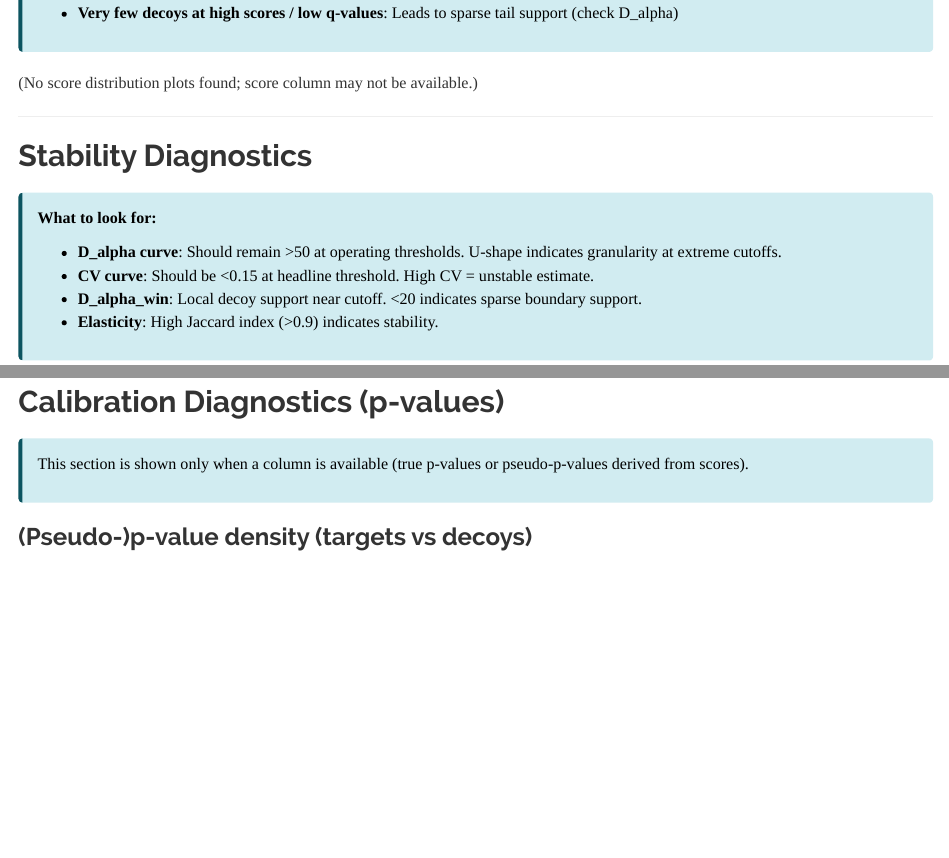
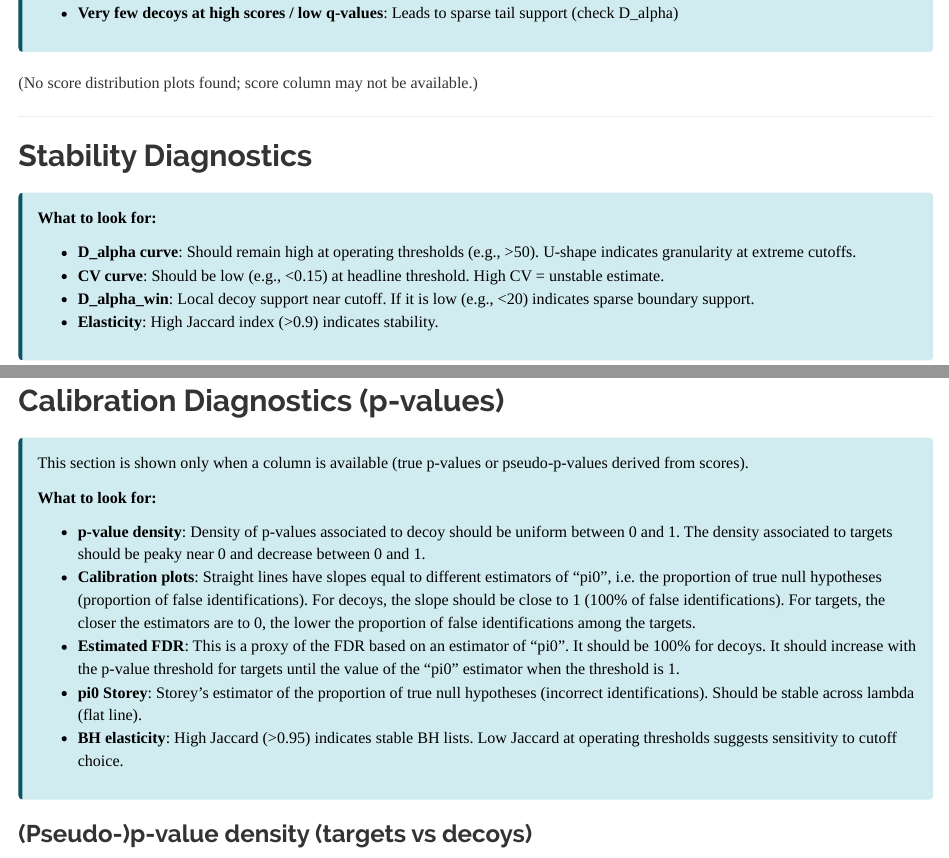
Before and after one commit to Jacky11/diagFDR, an R Markdown document (inst/templates/dfdr_report.Rmd): the page in a window 1100 px wide, from 1530 px down, and a second part further down, joined at a grey line. Rendered offline with R 4.5, knitr and Pandoc, with nearby package versions; some code elsewhere in the file could not run offline; a font, style sheet, LaTeX package, included part or bibliography that could not be used is replaced or left out.

Commit message:
Add files via upload

```diff
--- a/inst/templates/dfdr_report.Rmd
+++ b/inst/templates/dfdr_report.Rmd
@@ -379,9 +379,9 @@ if (length(score_plots) == 0) {
 <div class="alert-info">
 **What to look for:**
 
-- **D_alpha curve**: Should remain >50 at operating thresholds. U-shape indicates granularity at extreme cutoffs.
-- **CV curve**: Should be <0.15 at headline threshold. High CV = unstable estimate.
-- **D_alpha_win**: Local decoy support near cutoff. <20 indicates sparse boundary support.
+- **D_alpha curve**: Should remain high at operating thresholds (e.g., >50). U-shape indicates granularity at extreme cutoffs.
+- **CV curve**: Should be low (e.g., <0.15) at headline threshold. High CV = unstable estimate.
+- **D_alpha_win**: Local decoy support near cutoff. If it is low (e.g., <20) indicates sparse boundary support.
 - **Elasticity**: High Jaccard index (>0.9) indicates stability.
 </div>
 
@@ -515,6 +515,16 @@ if (length(pep_tdc_plots) == 0) {
 
 <div class="alert-info">
 This section is shown only when a \texttt{p} column is available (true p-values or pseudo-p-values derived from scores).
+
+**What to look for:**
+
+- **p-value density**: Density of p-values associated to decoy should be uniform between 0 and 1. The density associated to targets should be peaky near 0 and decrease between 0 and 1.
+- **Calibration plots**: Straight lines have slopes equal to different estimators of "pi0", i.e. the proportion of true null hypotheses (proportion of false identifications).
+For decoys, the slope should be close to 1 (100% of false identifications). For targets, the closer the estimators are to 0, the lower the proportion of false identifications among the targets.
+- **Estimated FDR**: This is a proxy of the FDR based on an estimator of "pi0". It should be 100% for decoys. It should increase with the p-value threshold for targets until the value of the "pi0" estimator when the threshold is 1.
+- **pi0 Storey**: Storey's estimator of the proportion of true null hypotheses (incorrect identifications). Should be stable across lambda (flat line).
+- **BH elasticity**: High Jaccard (>0.95) indicates stable BH lists. Low Jaccard at operating thresholds suggests sensitivity to cutoff choice.
+
 </div>
 
 ### (Pseudo-)p-value density (targets vs decoys)
```
Also changed, not shown: inst/templates/dfdr_report.Rmd (2 more changed lines).
